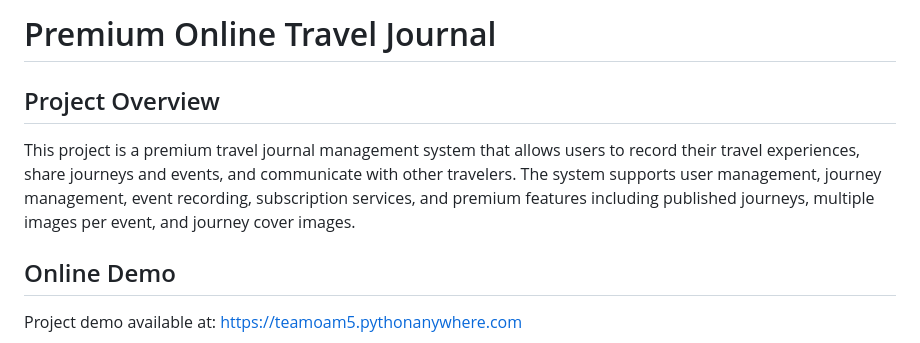
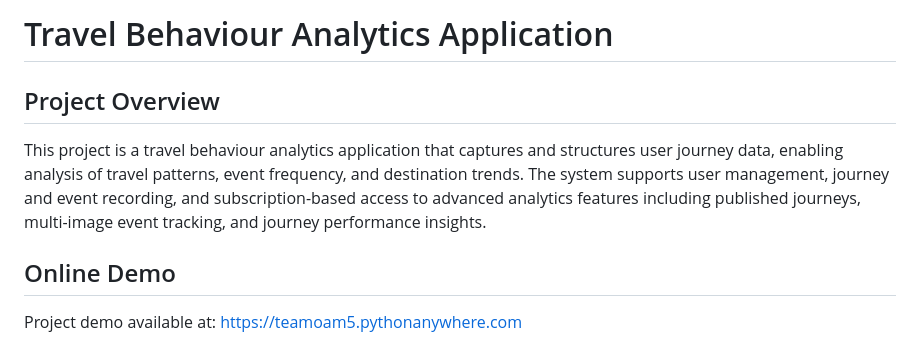
Before and after one commit to douqingyu/Kiwi_Travel_Behaviour_Insights_Application, a Markdown page: README.md, the part around the change. Drawn GitHub-style.

Commit message:
Update
Updated project description to reflect the new focus on travel behavior analytics.

```diff
--- a/README.md
+++ b/README.md
@@ -1,8 +1,8 @@
-# Premium Online Travel Journal
+# Travel Behaviour Analytics Application
 
 ## Project Overview
 
-This project is a premium travel journal management system that allows users to record their travel experiences, share journeys and events, and communicate with other travelers. The system supports user management, journey management, event recording, subscription services, and premium features including published journeys, multiple images per event, and journey cover images.
+This project is a travel behaviour analytics application that captures and structures user journey data, enabling analysis of travel patterns, event frequency, and destination trends. The system supports user management, journey and event recording, and subscription-based access to advanced analytics features including published journeys, multi-image event tracking, and journey performance insights.
 
 ## Online Demo
 
```
